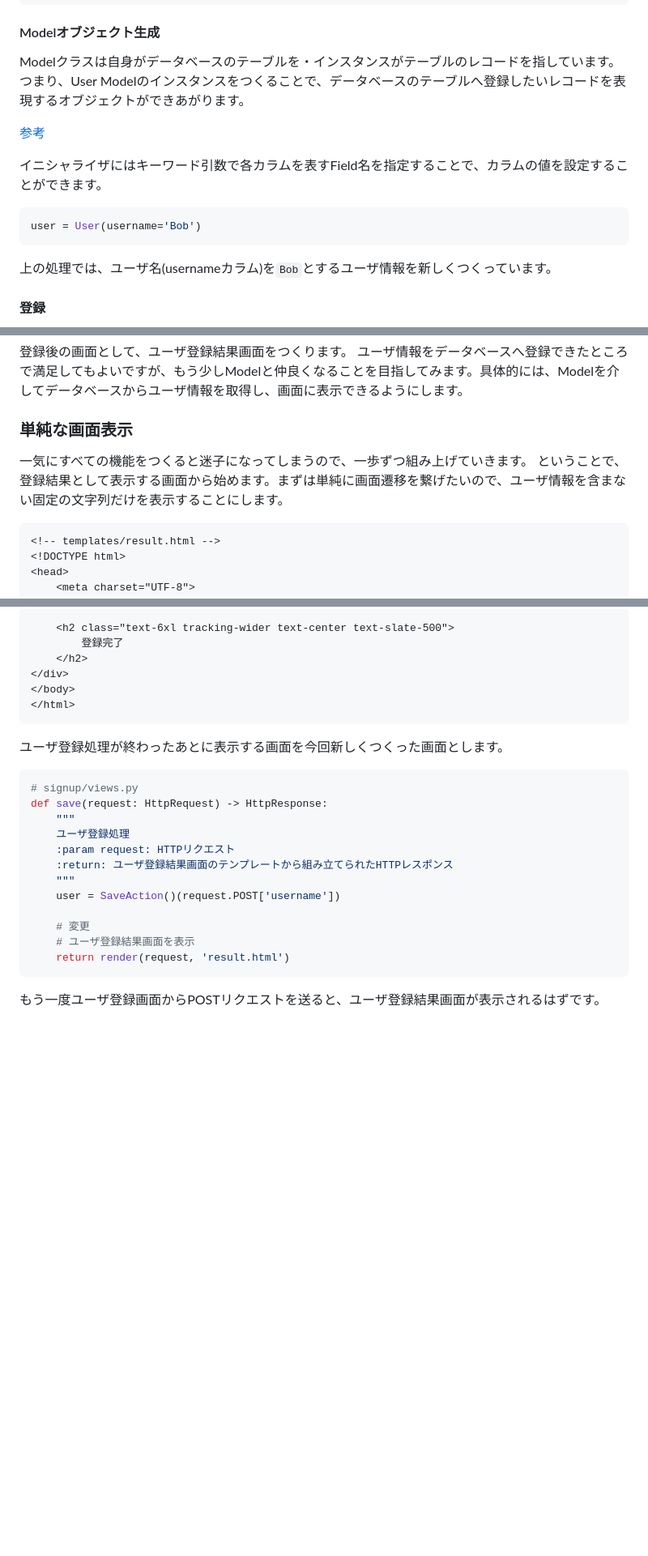
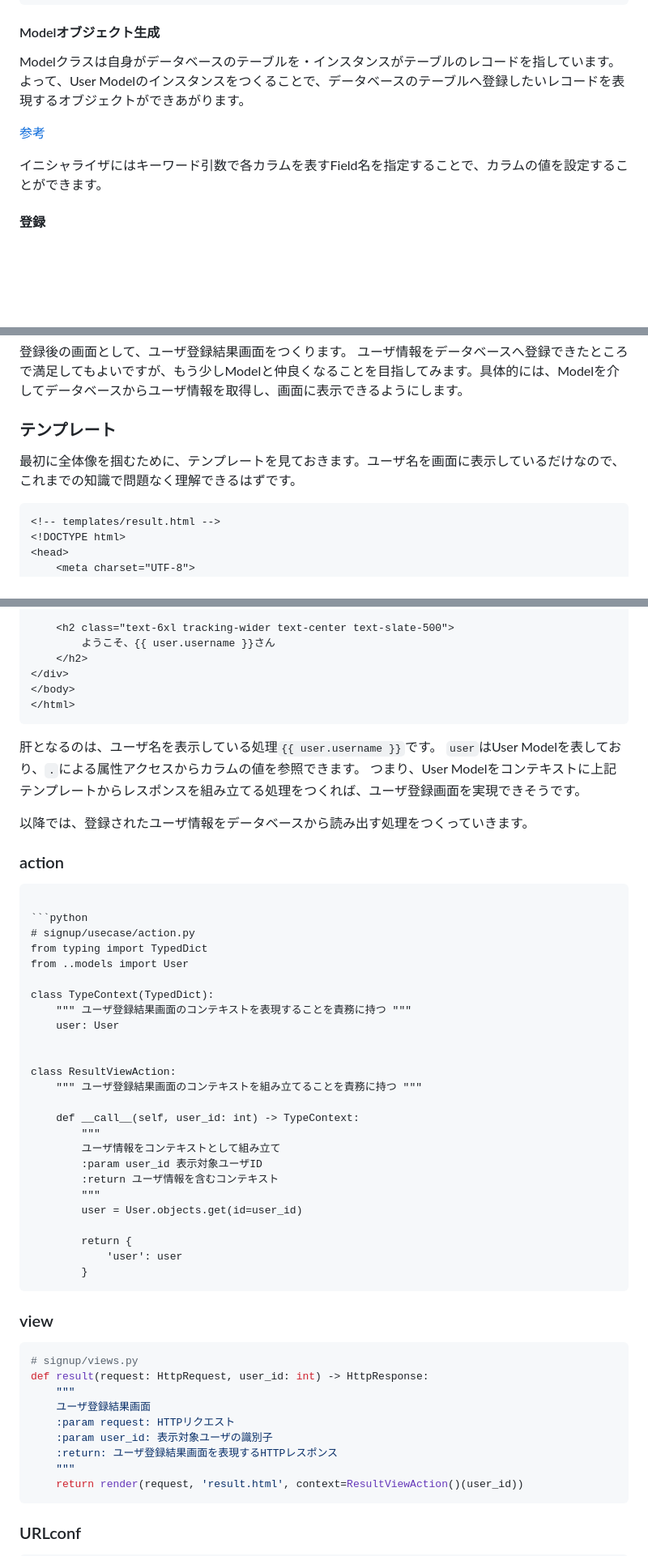
Before and after one commit to a-pompom/Django-playground, a Markdown page: signup/README.md, 3 parts joined by grey strips. Shown at 81% size. Rendered like a GitHub page; blank space fills up the shorter version.

````diff
--- a/signup/README.md
+++ b/signup/README.md
@@ -804,17 +807,11 @@ class SaveAction:
 #### Modelオブジェクト生成
 
 Modelクラスは自身がデータベースのテーブルを・インスタンスがテーブルのレコードを指しています。
-つまり、User Modelのインスタンスをつくることで、データベースのテーブルへ登録したいレコードを表現するオブジェクトができあがります。
+よって、User Modelのインスタンスをつくることで、データベースのテーブルへ登録したいレコードを表現するオブジェクトができあがります。
 
 [参考](https://docs.djangoproject.com/en/4.1/topics/db/queries/#creating-objects)
 
 イニシャライザにはキーワード引数で各カラムを表すField名を指定することで、カラムの値を設定することができます。
-
-```python
-user = User(username='Bob')
-```
-
-上の処理では、ユーザ名(usernameカラム)を`Bob`とするユーザ情報を新しくつくっています。
 
 #### 登録
 
@@ -842,12 +839,11 @@ Modelクラスには、データベースへクエリを発行するための便
 登録後の画面として、ユーザ登録結果画面をつくります。
 ユーザ情報をデータベースへ登録できたところで満足してもよいですが、もう少しModelと仲良くなることを目指してみます。具体的には、Modelを介してデータベースからユーザ情報を取得し、画面に表示できるようにします。
 
-### 単純な画面表示
+### テンプレート
 
-一気にすべての機能をつくると迷子になってしまうので、一歩ずつ組み上げていきます。
-ということで、登録結果として表示する画面から始めます。まずは単純に画面遷移を繋げたいので、ユーザ情報を含まない固定の文字列だけを表示することにします。
+最初に全体像を掴むために、テンプレートを見ておきます。ユーザ名を画面に表示しているだけなので、これまでの知識で問題なく理解できるはずです。
 
-```HTML
+```html
 <!-- templates/result.html -->
 <!DOCTYPE html>
 <head>
@@ -868,29 +864,62 @@ Modelクラスには、データベースへクエリを発行するための便
 <div class="grid place-content-center mx-auto mt-40 w-3/6 h-4/6 bg-white rounded-3xl">
 
     <h2 class="text-6xl tracking-wider text-center text-slate-500">
-        登録完了
+        ようこそ、{{ user.username }}さん
     </h2>
 </div>
 </body>
 </html>
 ```
 
-ユーザ登録処理が終わったあとに表示する画面を今回新しくつくった画面とします。
+肝となるのは、ユーザ名を表示している処理`{{ user.username }}`です。
+`user`はUser Modelを表しており、`.`による属性アクセスからカラムの値を参照できます。
+つまり、User Modelをコンテキストに上記テンプレートからレスポンスを組み立てる処理をつくれば、ユーザ登録画面を実現できそうです。
+
+以降では、登録されたユーザ情報をデータベースから読み出す処理をつくっていきます。
+
+### action
+
+```
+
+```python
+# signup/usecase/action.py
+from typing import TypedDict
+from ..models import User
+
+class TypeContext(TypedDict):
+    """ ユーザ登録結果画面のコンテキストを表現することを責務に持つ """
+    user: User
+
+
+class ResultViewAction:
+    """ ユーザ登録結果画面のコンテキストを組み立てることを責務に持つ """
+
+    def __call__(self, user_id: int) -> TypeContext:
+        """
+        ユーザ情報をコンテキストとして組み立て
+        :param user_id 表示対象ユーザID
+        :return ユーザ情報を含むコンテキスト
+        """
+        user = User.objects.get(id=user_id)
+
+        return {
+            'user': user
+        }
+```
+
+### view
 
 ```python
 # signup/views.py
-def save(request: HttpRequest) -> HttpResponse:
+def result(request: HttpRequest, user_id: int) -> HttpResponse:
     """
-    ユーザ登録処理
+    ユーザ登録結果画面
     :param request: HTTPリクエスト
-    :return: ユーザ登録結果画面のテンプレートから組み立てられたHTTPレスポンス
+    :param user_id: 表示対象ユーザの識別子
+    :return: ユーザ登録結果画面を表現するHTTPレスポンス
     """
-    user = SaveAction()(request.POST['username'])
-
-    # 変更
-    # ユーザ登録結果画面を表示
-    return render(request, 'result.html')
+    return render(request, 'result.html', context=ResultViewAction()(user_id))
 ```
 
-もう一度ユーザ登録画面からPOSTリクエストを送ると、ユーザ登録結果画面が表示されるはずです。
+### URLconf
 
````
Also changed, not shown: other parts of signup/README.md (+40 -150 lines).
